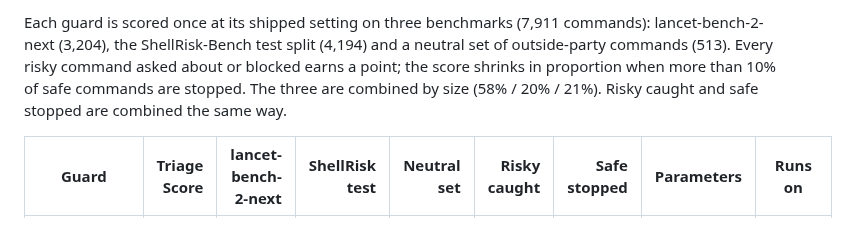
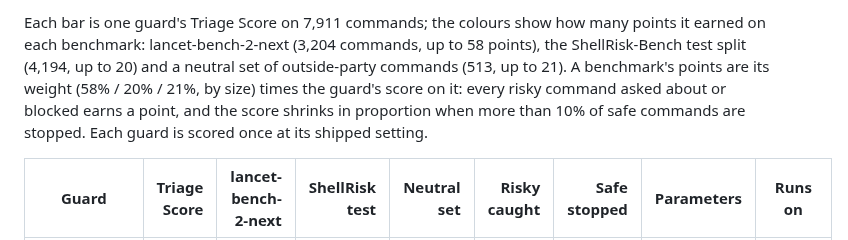
Before and after one commit to TannerMidd/LANCET-model, a Markdown page: README.md, the part around one of its changes. GitHub-like rendering.

```diff
--- a/README.md
+++ b/README.md
@@ -58,5 +58,5 @@ Every LANCET Nano release scored the same way, at its shipped setting, on the sa
 
-Each guard is scored once at its shipped setting on three benchmarks (7,911 commands): lancet-bench-2-next (3,204), the ShellRisk-Bench test split (4,194) and a neutral set of outside-party commands (513). Every risky command asked about or blocked earns a point; the score shrinks in proportion when more than 10% of safe commands are stopped. The three are combined by size (58% / 20% / 21%). Risky caught and safe stopped are combined the same way.
+Each bar is one guard's Triage Score on 7,911 commands; the colours show how many points it earned on each benchmark: lancet-bench-2-next (3,204 commands, up to 58 points), the ShellRisk-Bench test split (4,194, up to 20) and a neutral set of outside-party commands (513, up to 21). A benchmark's points are its weight (58% / 20% / 21%, by size) times the guard's score on it: every risky command asked about or blocked earns a point, and the score shrinks in proportion when more than 10% of safe commands are stopped. Each guard is scored once at its shipped setting.
 
 | Guard | Triage Score | lancet-bench-2-next | ShellRisk test | Neutral set | Risky caught | Safe stopped | Parameters | Runs on |
 |---|---:|---:|---:|---:|---:|---:|---:|---|
```
Also changed, not shown: other parts of README.md (+1 -1 lines), docs/charts/triage-breakdown.png (added), docs/charts/triage-points.png (deleted), 3 other files.
